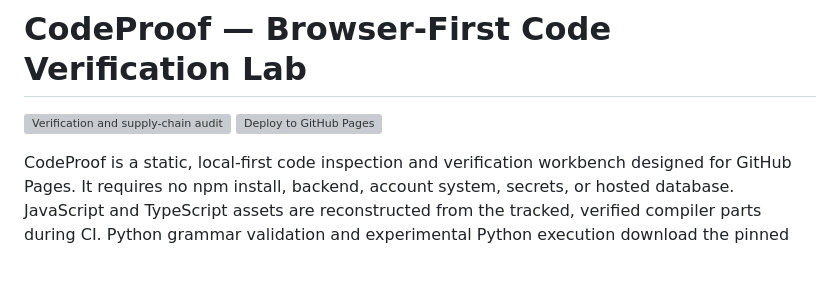
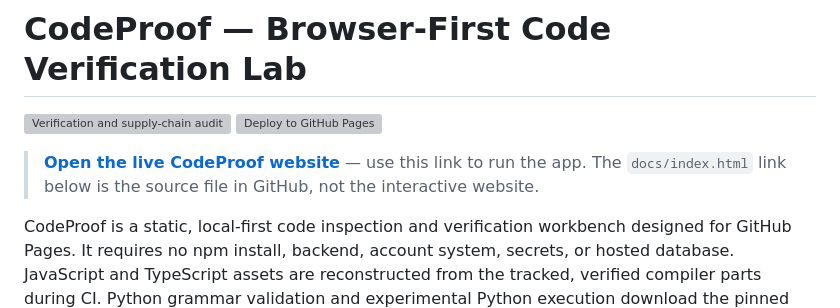
Before and after one commit to theraghavraman/codeproof, a Markdown page: README.md, the part around the change. Drawn GitHub-style; blank space fills up the shorter version; grey boxes are pictures that could not be loaded.

Commit message:
Link the published CodeProof app prominently

```diff
--- a/README.md
+++ b/README.md
@@ -1,6 +1,8 @@
 # CodeProof — Browser-First Code Verification Lab
 
 [![Verification and supply-chain audit](https://github.com/theraghavraman/codeproof/actions/workflows/checks.yml/badge.svg)](https://github.com/theraghavraman/codeproof/actions/workflows/checks.yml) [![Deploy to GitHub Pages](https://github.com/theraghavraman/codeproof/actions/workflows/pages.yml/badge.svg)](https://github.com/theraghavraman/codeproof/actions/workflows/pages.yml)
+
+> **[Open the live CodeProof website](https://theraghavraman.github.io/codeproof/)** — use this link to run the app. The `docs/index.html` link below is the source file in GitHub, not the interactive website.
 
 CodeProof is a static, local-first code inspection and verification workbench designed for GitHub Pages. It requires no npm install, backend, account system, secrets, or hosted database. JavaScript and TypeScript assets are reconstructed from the tracked, verified compiler parts during CI. Python grammar validation and experimental Python execution download the pinned Pyodide runtime on demand.
 
```
